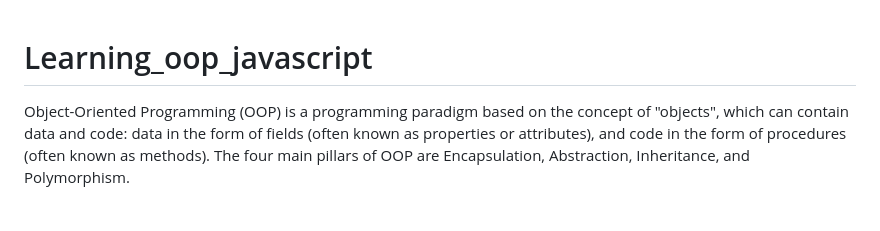
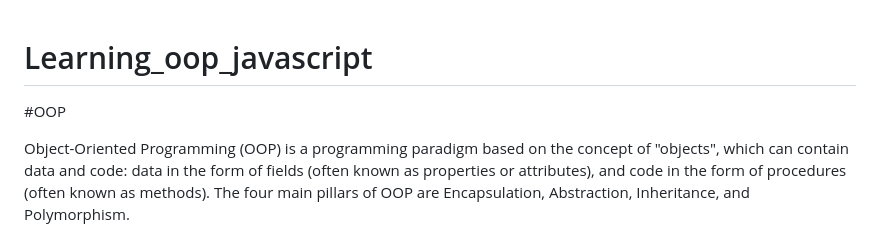
Before and after one commit to arunfloyd/Learning_oop_javascript, a Markdown page: README.md, the part around the change. Rendered like a GitHub page; blank space fills up the shorter version.

```diff
--- a/README.md
+++ b/README.md
@@ -1,5 +1,6 @@
 # Learning_oop_javascript
 
+#OOP
 
 Object-Oriented Programming (OOP) is a programming paradigm based on the concept of "objects", which can contain data and code: data in the form of fields (often known as properties or attributes), and code in the form of procedures (often known as methods). The four main pillars of OOP are Encapsulation, Abstraction, Inheritance, and Polymorphism.
 
```
